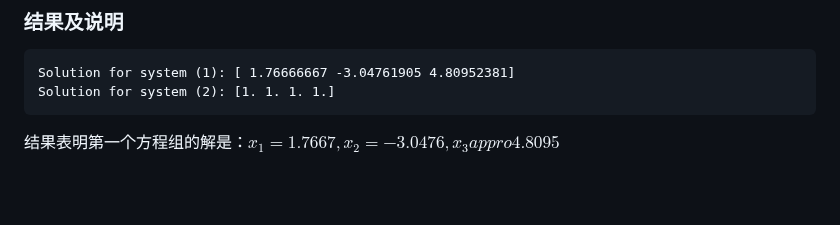
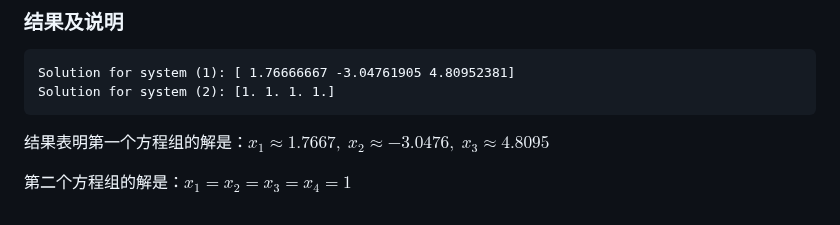
Before and after one commit to Panda-Ghost/notes-pre-gr.2, a Markdown page: COMP2/上机作业2/上机报告.md, the part around one of its changes. GitHub-like rendering; blank space fills up the shorter version.

Commit message:
vault backup: 2025-03-30 23:33:34

````diff
--- a/COMP2/上机作业2/上机报告.md
+++ b/COMP2/上机作业2/上机报告.md
@@ -179,4 +180,6 @@ Solution for system (1): [ 1.76666667 -3.04761905 4.80952381]
 Solution for system (2): [1. 1. 1. 1.]
 ```
 
-结果表明第一个方程组的解是：$x_{1}=1.7667, x_{2}=-3.0476,x_{3}appro4.8095$
+结果表明第一个方程组的解是：$x_{1}\approx1.7667, \;x_{2}\approx-3.0476,\;x_{3}\approx4.8095$
+
+第二个方程组的解是：$x_{1}=x_{2}=x_{3}=x_{4}=1$
````
Also changed, not shown: other parts of COMP2/上机作业2/上机报告.md (+2 -1 lines).
